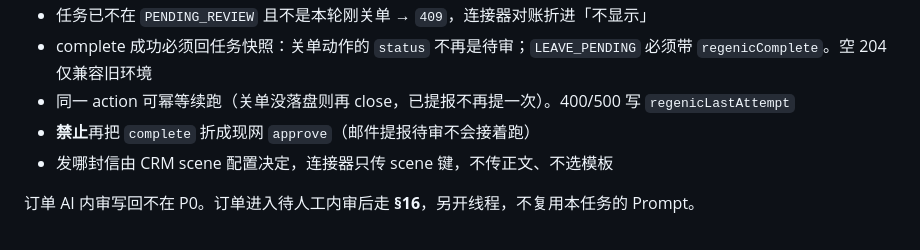
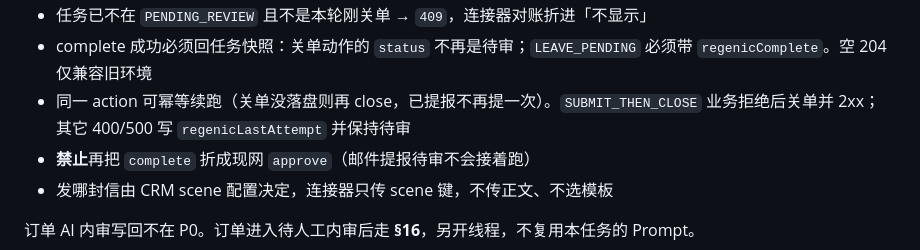
Before and after one commit to CREATE-AI/bioby-plugins, a Markdown page: regenic-crm-connector/DESIGN.md, the part around the change. Drawn GitHub-style.

Commit message:
docs: SUBMIT_THEN_CLOSE 业务拒绝改为关单
Co-authored-by: Cursor <cursoragent@cursor.com>

```diff
--- a/regenic-crm-connector/DESIGN.md
+++ b/regenic-crm-connector/DESIGN.md
@@ -217,7 +217,7 @@ POST /internal/regenic/ops-tasks/{taskId}/complete
 - 有 token 时不能完工别人提报运营的任务（`404`）
 - 任务已不在 `PENDING_REVIEW` 且不是本轮刚关单 → `409`，连接器对账折进「不显示」
 - complete 成功必须回任务快照：关单动作的 `status` 不再是待审；`LEAVE_PENDING` 必须带 `regenicComplete`。空 204 仅兼容旧环境
-- 同一 action 可幂等续跑（关单没落盘则再 close，已提报不再提一次）。400/500 写 `regenicLastAttempt`
+- 同一 action 可幂等续跑（关单没落盘则再 close，已提报不再提一次）。`SUBMIT_THEN_CLOSE` 业务拒绝后关单并 2xx；其它 400/500 写 `regenicLastAttempt` 并保持待审
 - **禁止**再把 `complete` 折成现网 `approve`（邮件提报待审不会接着跑）
 - 发哪封信由 CRM scene 配置决定，连接器只传 scene 键，不传正文、不选模板
 
```
Also changed, not shown: regenic-crm-connector/docs/ops-review-email-submit.md (+1 -1 lines).
